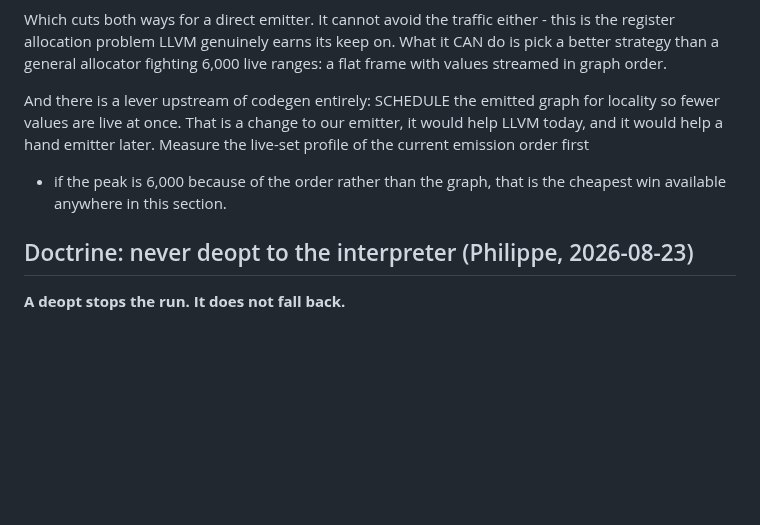
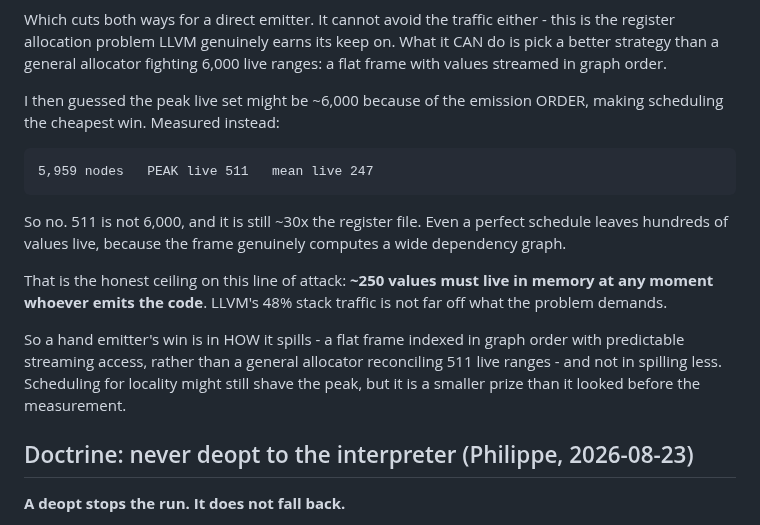
Before and after one commit to tehwalris/celeste-rust, a Markdown page: plans/tracing.md, the part around the change. Rendered like a GitHub page; blank space fills up the shorter version.

Commit message:
plans: the live set is 511, not 6000 - spilling is inherent
I guessed the peak live set might be ~6,000 because of the emission
order, which would have made scheduling the cheapest win available.
Measured:

    5,959 nodes   PEAK live 511   mean live 247

Still ~30x the register file, so the spilling is inherent to the frame's
dependency graph rather than an artifact of the order. Even a perfect
schedule leaves hundreds of values live, and ~250 must live in memory at
any moment whoever emits the code. LLVM's 48% stack traffic is not far
off what the problem demands.

A hand emitter's win is therefore in HOW it spills - a flat frame
indexed in graph order, predictable streaming access - not in spilling
less.

(The first attempt at this measurement reported "peak live 1", because
the last-use search required a trailing space and most uses are followed
by a comma. An impossible number is at least an obvious one.)

Co-Authored-By: Claude Opus 5 <noreply@anthropic.com>

```diff
--- a/plans/tracing.md
+++ b/plans/tracing.md
@@ -2757,12 +2757,24 @@ its keep on. What it CAN do is pick a better strategy than a general
 allocator fighting 6,000 live ranges: a flat frame with values streamed
 in graph order.
 
-And there is a lever upstream of codegen entirely: SCHEDULE the emitted
-graph for locality so fewer values are live at once. That is a change to
-our emitter, it would help LLVM today, and it would help a hand emitter
-later. Measure the live-set profile of the current emission order first
-- if the peak is 6,000 because of the order rather than the graph, that
-is the cheapest win available anywhere in this section.
+I then guessed the peak live set might be ~6,000 because of the emission
+ORDER, making scheduling the cheapest win. Measured instead:
+
+    5,959 nodes   PEAK live 511   mean live 247
+
+So no. 511 is not 6,000, and it is still ~30x the register file. Even a
+perfect schedule leaves hundreds of values live, because the frame
+genuinely computes a wide dependency graph.
+
+That is the honest ceiling on this line of attack: **~250 values must
+live in memory at any moment whoever emits the code**. LLVM's 48% stack
+traffic is not far off what the problem demands.
+
+So a hand emitter's win is in HOW it spills - a flat frame indexed in
+graph order with predictable streaming access, rather than a general
+allocator reconciling 511 live ranges - and not in spilling less.
+Scheduling for locality might still shave the peak, but it is a smaller
+prize than it looked before the measurement.
 
 ## Doctrine: never deopt to the interpreter (Philippe, 2026-08-23)
 
```
